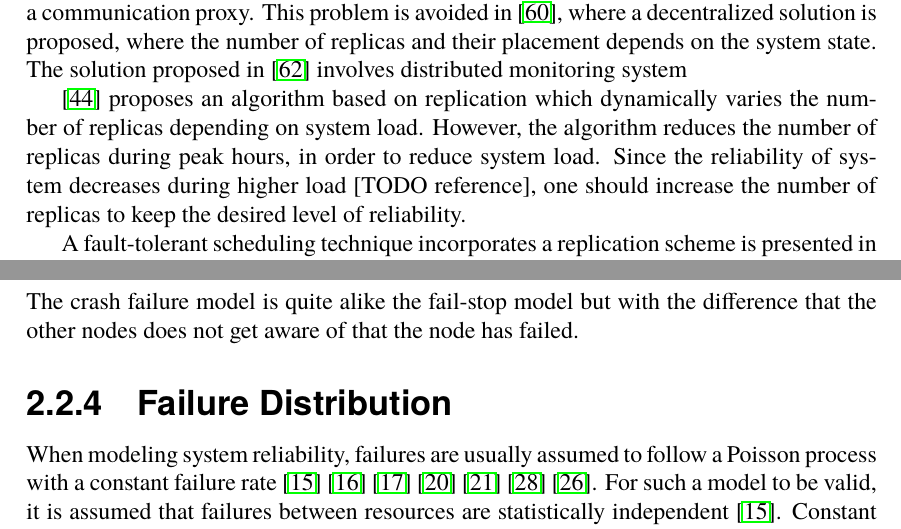
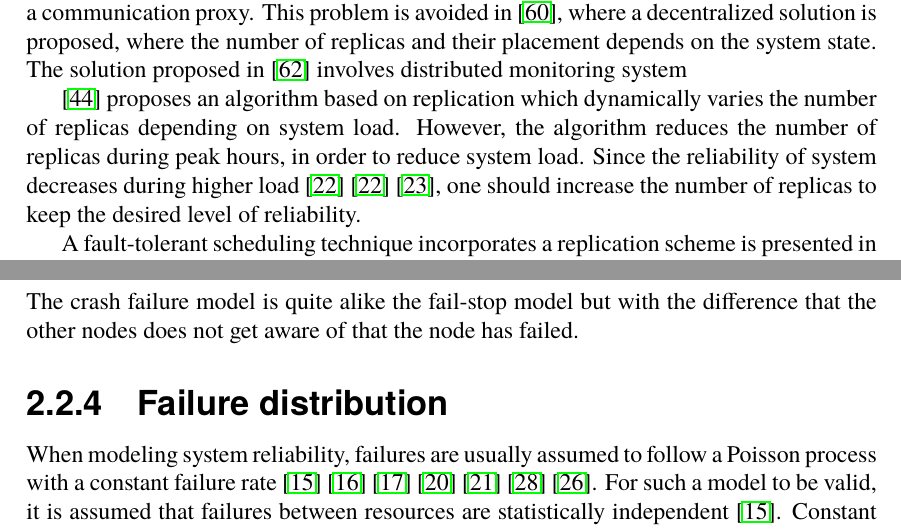
Before and after one commit to PStahl/master_thesis, a LaTeX thesis (report.tex): two parts of pages 11 and 17 of 64, joined at a grey line, cut so that both start at the same text. Compiled offline with pdfLaTeX.

Commit message:
add reference

```diff
--- a/report.tex
+++ b/report.tex
@@ -89,7 +89,7 @@ A quite old but still relevant work is found in \cite{dynAdaptRepl} where they p
 Other approaches to improve reliability in Multi-Agent Systems (MAS) by the use of replication is presented in \cite{replicatingAgents} \cite{adaptiveMASReplication} \cite{adaptiveAgentReplication}. While being adaptive to system state, the solution presented in \cite{replicatingAgents} still faces the problem of having a single point of failure due to a communication proxy. This problem is avoided in \cite{adaptiveMASReplication}, where a decentralized solution is proposed, where the number of replicas and their placement depends on the system state. %TODO need to read \cite{adaptiveMASReplication} again...
 The solution proposed in \cite{adaptiveAgentReplication} involves distributed monitoring system  %TODO need to read this again...
 
-\cite{adaptiveCheckPointAndRep} proposes an algorithm based on replication which dynamically varies the number of replicas depending on system load. However, the algorithm reduces the number of replicas during peak hours, in order to reduce system load. Since the reliability of system decreases during higher load [TODO reference], one should increase the number of replicas to keep the desired level of reliability.
+\cite{adaptiveCheckPointAndRep} proposes an algorithm based on replication which dynamically varies the number of replicas depending on system load. However, the algorithm reduces the number of replicas during peak hours, in order to reduce system load. Since the reliability of system decreases during higher load \cite{studyOfFailures} \cite{studyOfFailures} \cite{implicationsOfFailures}, one should increase the number of replicas to keep the desired level of reliability.
 
 A fault-tolerant scheduling technique incorporates a replication scheme is presented in \cite{faultTolerantSchedPolicy}. While being dynamic in that failed replicas are restarted, it is static in that the user defines the number of replicas to use.
 
@@ -270,7 +270,7 @@ Since the Byzantine model is very broad and complicated and the fail-stop model
 The crash failure model is quite alike the fail-stop model but with the difference that the other nodes does not get aware of that the node has failed.
 %Wellknown examples are the crash failure model (in which processors simply stop executing at a specific point in time), \cite{faultTolerantFundamentals}
 
-\subsection{Failure Distribution}
+\subsection{Failure distribution}
 %TODO ev. källa för att bathtub är vanligt för HW och decreasing for SW
 %The failure rate for a hardware component is usually modelled with a bathtub shaped curve. The failure rate is higher in the beginning due to that the probability that a manufacture failure would affect the system is higher in the beginning of the systems lifetime. After a certain time the failure rate drops and later increases again due to that the component gets worn out.
 
```
